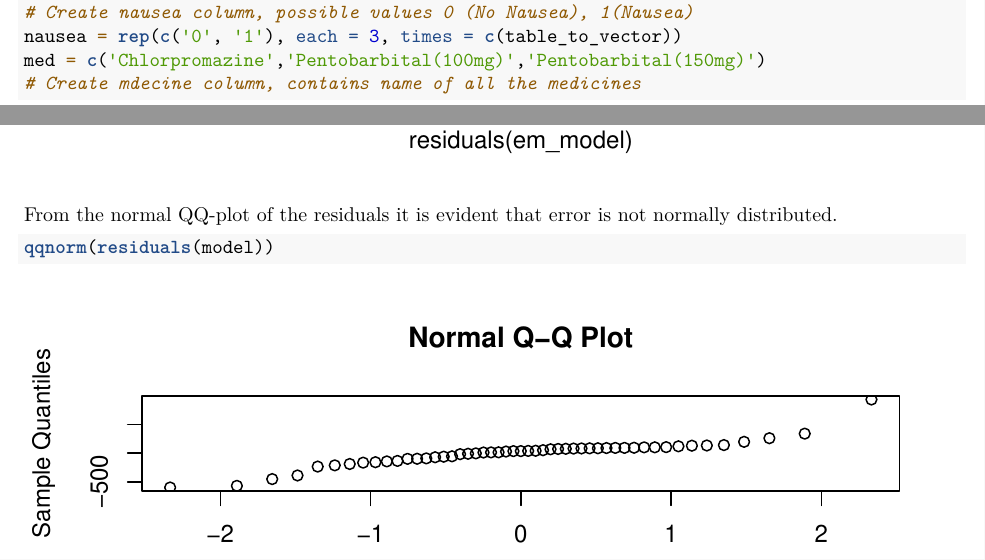
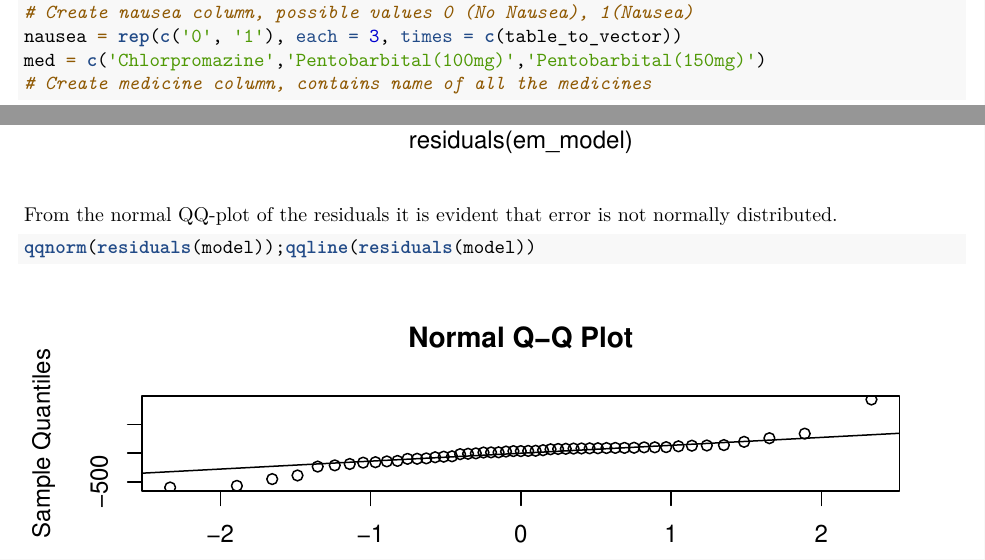
Before and after one commit to anu43/vrije_universiteit, an R Markdown document (edda/assignment2/assignment2.Rmd): two parts of pages 9 and 20 of 20, joined at a grey line, cut so that both start at the same text. Rendered offline with R 4.5, knitr and Pandoc, then LaTeX, with nearby package versions; code that draws random numbers runs with fixed seeds of ours; some code elsewhere in the file could not run offline.

Commit message:
changes for exercise 4

````diff
--- a/edda/assignment2/assignment2.Rmd
+++ b/edda/assignment2/assignment2.Rmd
@@ -218,7 +218,7 @@ table_to_vector = unlist(nauseatable,  use.names = FALSE)
 # Create nausea column, possible values 0 (No Nausea), 1(Nausea)
 nausea = rep(c('0', '1'), each = 3, times = c(table_to_vector))
 med = c('Chlorpromazine','Pentobarbital(100mg)','Pentobarbital(150mg)')
-# Create mdecine column, contains name of all the medicines
+# Create medicine column, contains name of all the medicines
 medicine = rep(c(med,med), each = 1, times = c(table_to_vector))
 df = data.frame(cbind(nausea, medicine))
 ```
@@ -376,5 +376,5 @@ plot(residuals(em_model),expenses_crime$employ)
 From the normal QQ-plot of the residuals it is evident that error is not normally distributed.
 
 ```{r}
-qqnorm(residuals(model))
+qqnorm(residuals(model));qqline(residuals(model))
 ```
````
Also changed, not shown: edda/assignment2/assignment2.Rmd (2 more changed lines).
